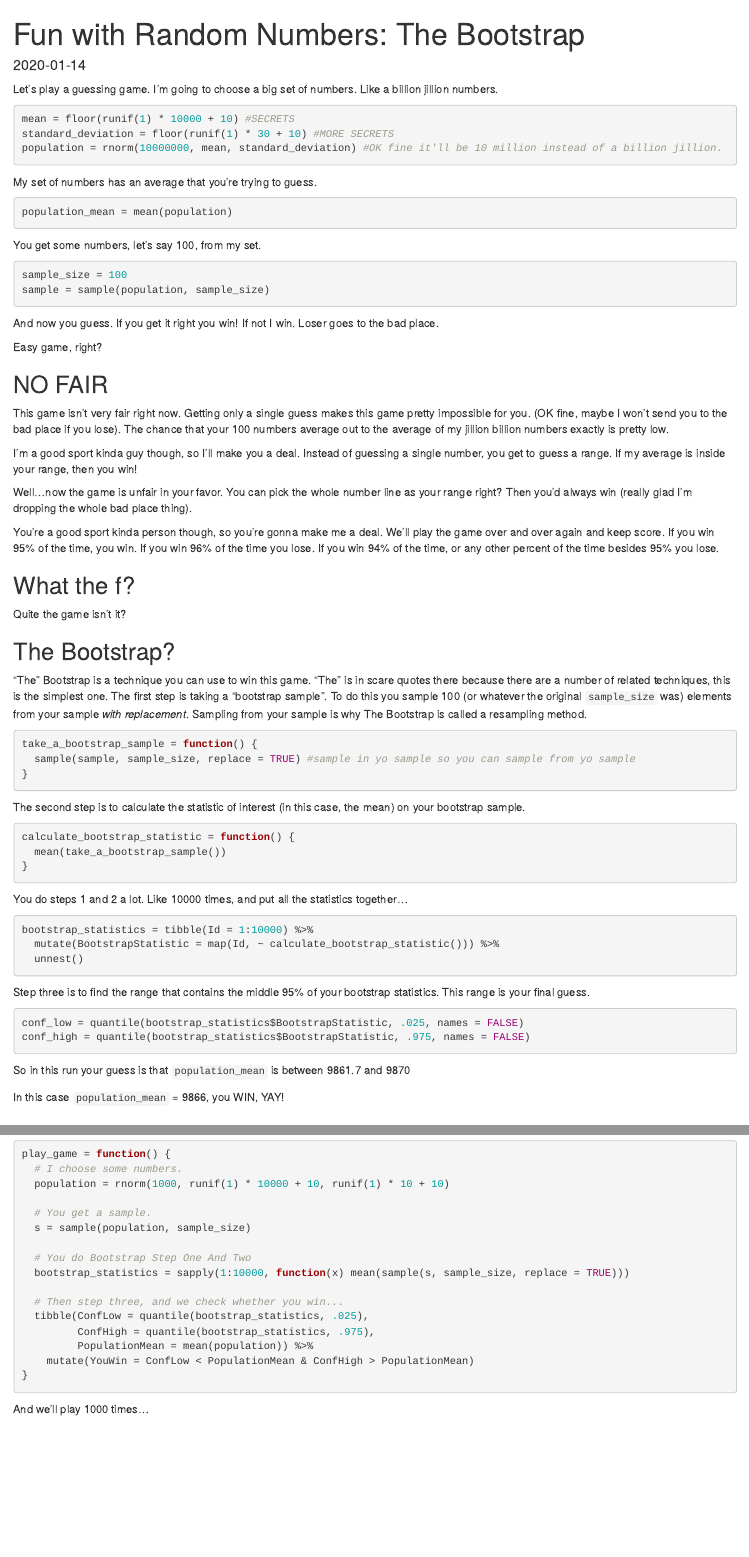
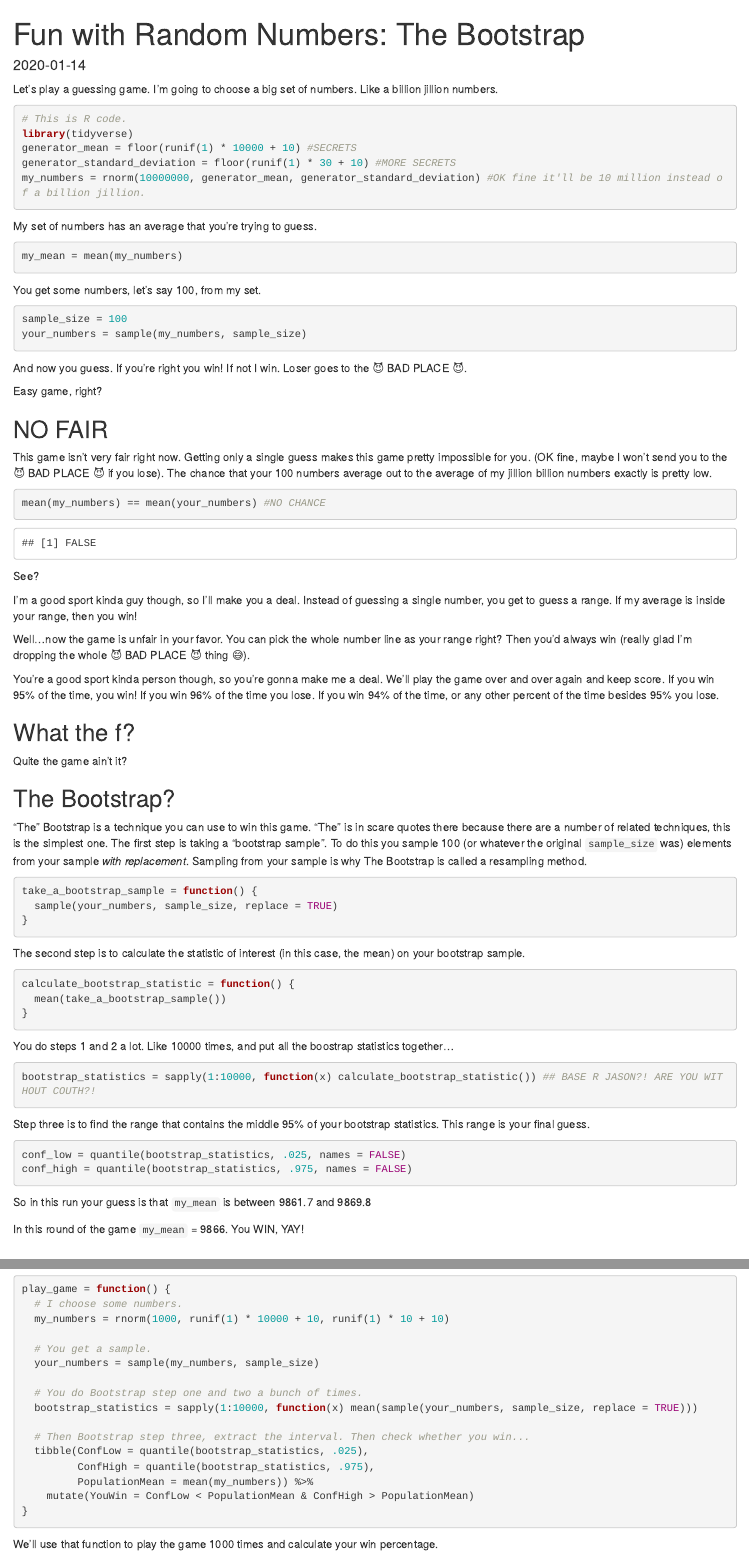
Before and after one commit to JasonPunyon/new-blog, an R Markdown document (content/post/2020-01-14-fun-with-random-numbers-the-bootstrap.Rmd): the page in a window 1100 px wide, from its top, and a second part further down, joined at a grey line. Rendered offline with R 4.5, knitr and Pandoc, with nearby package versions; code that draws random numbers runs with fixed seeds of ours; some code elsewhere in the file could not run offline.

Commit message:
Update the bootstrap.

````diff
--- a/content/post/2020-01-14-fun-with-random-numbers-the-bootstrap.Rmd
+++ b/content/post/2020-01-14-fun-with-random-numbers-the-bootstrap.Rmd
@@ -19,41 +18,49 @@ knitr::opts_chunk$set(cache = FALSE, warning = FALSE, message = FALSE,
 Let's play a guessing game. I'm going to choose a big set of numbers. Like a billion jillion numbers.
 
 ```{r}
-mean = floor(runif(1) * 10000 + 10) #SECRETS
-standard_deviation = floor(runif(1) * 30 + 10) #MORE SECRETS
-population = rnorm(10000000, mean, standard_deviation) #OK fine it'll be 10 million instead of a billion jillion.
+# This is R code.
+library(tidyverse)
+generator_mean = floor(runif(1) * 10000 + 10) #SECRETS
+generator_standard_deviation = floor(runif(1) * 30 + 10) #MORE SECRETS
+my_numbers = rnorm(10000000, generator_mean, generator_standard_deviation) #OK fine it'll be 10 million instead of a billion jillion.
 ```
 
 My set of numbers has an average that you're trying to guess.
 
 ```{r}
-population_mean = mean(population)
+my_mean = mean(my_numbers)
 ```
 
 You get some numbers, let's say 100, from my set.
 
 ```{r}
 sample_size = 100
-sample = sample(population, sample_size)
+your_numbers = sample(my_numbers, sample_size)
 ```
 
-And now you guess. If you get it right you win! If not I win. Loser goes to the bad place.
+And now you guess. If you're right you win! If not I win. Loser goes to the 😈 BAD PLACE 😈.
 
 Easy game, right?
 
 ## NO FAIR
 
-This game isn't very fair right now. Getting only a single guess makes this game pretty impossible for you. (OK fine, maybe I won't send you to the bad place if you lose). The chance that your 100 numbers average out to the average of my jillion billion numbers exactly is pretty low.
+This game isn't very fair right now. Getting only a single guess makes this game pretty impossible for you. (OK fine, maybe I won't send you to the 😈 BAD PLACE 😈 if you lose). The chance that your 100 numbers average out to the average of my jillion billion numbers exactly is pretty low.
+
+```{r}
+mean(my_numbers) == mean(your_numbers) #NO CHANCE
+```
+
+See?
 
 I'm a good sport kinda guy though, so I'll make you a deal. Instead of guessing a single number, you get to guess a range. If my average is inside your range, then you win!
 
-Well...now the game is unfair in your favor. You can pick the whole number line as your range right? Then you'd always win (really glad I'm dropping the whole bad place thing).
+Well...now the game is unfair in your favor. You can pick the whole number line as your range right? Then you'd always win (really glad I'm dropping the whole 😈 BAD PLACE 😈 thing 😅).
 
-You're a good sport kinda person though, so you're gonna make me a deal. We'll play the game over and over again and keep score. If you win 95% of the time, you win. If you win 96% of the time you lose. If you win 94% of the time, or any other percent of the time besides 95% you lose.
+You're a good sport kinda person though, so you're gonna make me a deal. We'll play the game over and over again and keep score. If you win 95% of the time, you win! If you win 96% of the time you lose. If you win 94% of the time, or any other percent of the time besides 95% you lose.
 
 ## What the f?
 
-Quite the game isn't it?
+Quite the game ain't it?
 
 ## The Bootstrap?
 
@@ -61,7 +68,7 @@ Quite the game isn't it?
 
 ```{r}
 take_a_bootstrap_sample = function() {
-  sample(sample, sample_size, replace = TRUE) #sample in yo sample so you can sample from yo sample
+  sample(your_numbers, sample_size, replace = TRUE)
 }
 ```
 
@@ -73,24 +80,22 @@ calculate_bootstrap_statistic = function() {
 }
 ```
 
-You do steps 1 and 2 a lot. Like 10000 times, and put all the statistics together...
+You do steps 1 and 2 a lot. Like 10000 times, and put all the boostrap statistics together...
 
 ```{r}
-bootstrap_statistics = tibble(Id = 1:10000) %>%
-  mutate(BootstrapStatistic = map(Id, ~ calculate_bootstrap_statistic())) %>%
-  unnest()
+bootstrap_statistics = sapply(1:10000, function(x) calculate_bootstrap_statistic()) ## BASE R JASON?! ARE YOU WITHOUT COUTH?!
 ```
 
 Step three is to find the range that contains the middle 95% of your bootstrap statistics. This range is your final guess.
 
 ```{r}
-conf_low = quantile(bootstrap_statistics$BootstrapStatistic, .025, names = FALSE)
-conf_high = quantile(bootstrap_statistics$BootstrapStatistic, .975, names = FALSE)
+conf_low = quantile(bootstrap_statistics, .025, names = FALSE)
+conf_high = quantile(bootstrap_statistics, .975, names = FALSE)
 ```
 
-So in this run your guess is that `population_mean` is between `r round(conf_low, 1)` and `r round(conf_high)`
+So in this run your guess is that `my_mean` is between `r round(conf_low, 1)` and `r round(conf_high, 1)`
 
-In this case `population_mean` = `r round(population_mean, 1)`, you `r ifelse(population_mean > conf_low & population_mean < conf_high, "WIN, YAY!", "LOSE! aww :(")`
+In this round of the game `my_mean` = `r round(my_mean, 1)`. You `r ifelse(my_mean > conf_low & my_mean < conf_high, "WIN, YAY!", "LOSE! aww :(")`
 
 # But...
 
@@ -101,23 +106,23 @@ First let's make a helper function that plays the game and returns the results..
 ```{r}
 play_game = function() {
   # I choose some numbers.
-  population = rnorm(1000, runif(1) * 10000 + 10, runif(1) * 10 + 10)
+  my_numbers = rnorm(1000, runif(1) * 10000 + 10, runif(1) * 10 + 10)
 
   # You get a sample.
-  s = sample(population, sample_size)
+  your_numbers = sample(my_numbers, sample_size)
 
-  # You do Bootstrap Step One And Two
-  bootstrap_statistics = sapply(1:10000, function(x) mean(sample(s, sample_size, replace = TRUE)))
+  # You do Bootstrap step one and two a bunch of times.
+  bootstrap_statistics = sapply(1:10000, function(x) mean(sample(your_numbers, sample_size, replace = TRUE)))
 
-  # Then step three, and we check whether you win...
+  # Then Bootstrap step three, extract the interval. Then check whether you win...
   tibble(ConfLow = quantile(bootstrap_statistics, .025),
          ConfHigh = quantile(bootstrap_statistics, .975),
-         PopulationMean = mean(population)) %>%
+         PopulationMean = mean(my_numbers)) %>%
     mutate(YouWin = ConfLow < PopulationMean & ConfHigh > PopulationMean)
 }
 ```
 
-And we'll play 1000 times...
+We'll use that function to play the game 1000 times and calculate your win percentage.
 
 ```{r}
 tibble(GameId = 1:1000) %>%
````
Also changed, not shown: content/post/2020-01-14-fun-with-random-numbers-the-bootstrap.html, content/post/2020-01-14-fun-with-random-numbers-the-bootstrap.Rmd (5 more changed lines).
